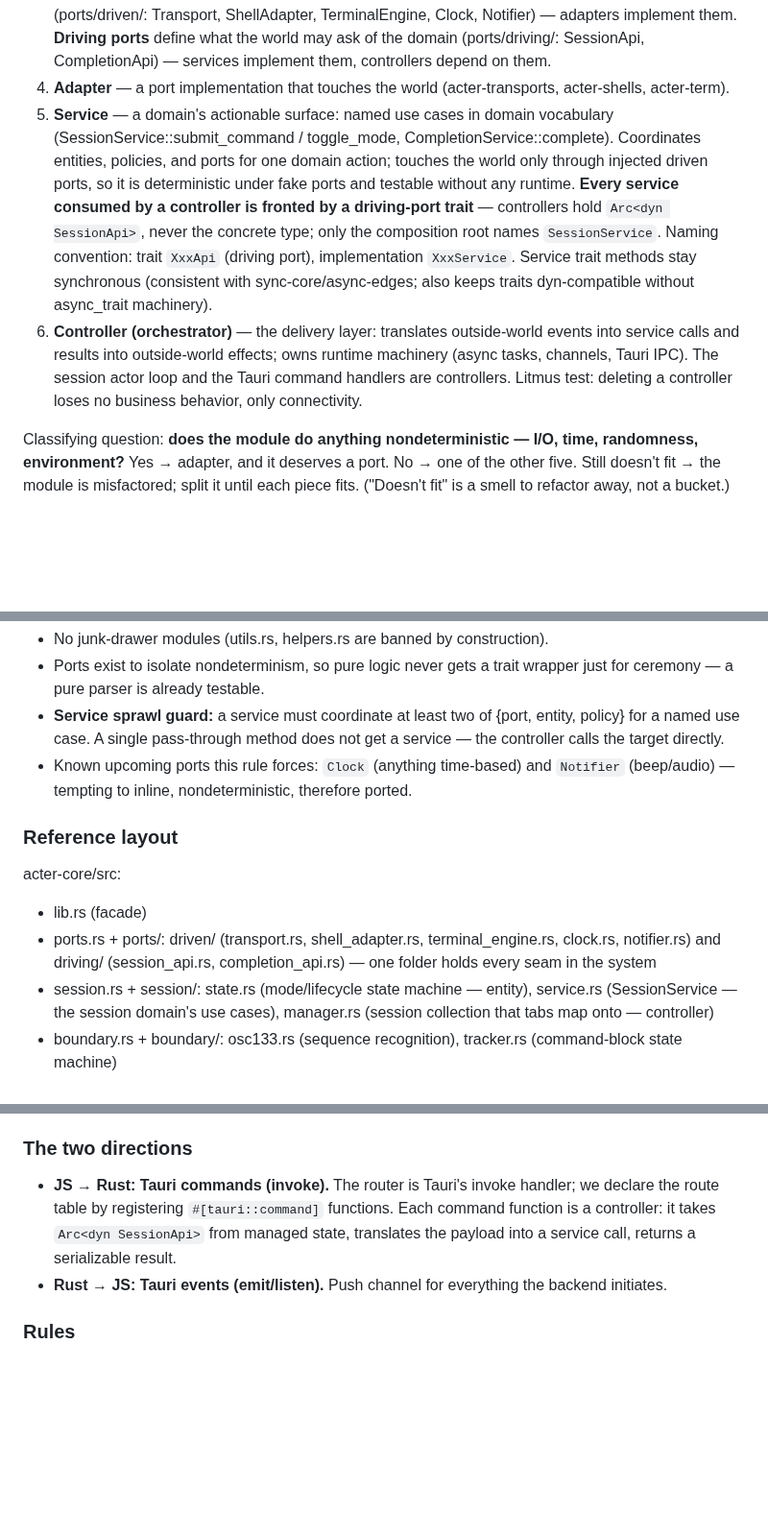
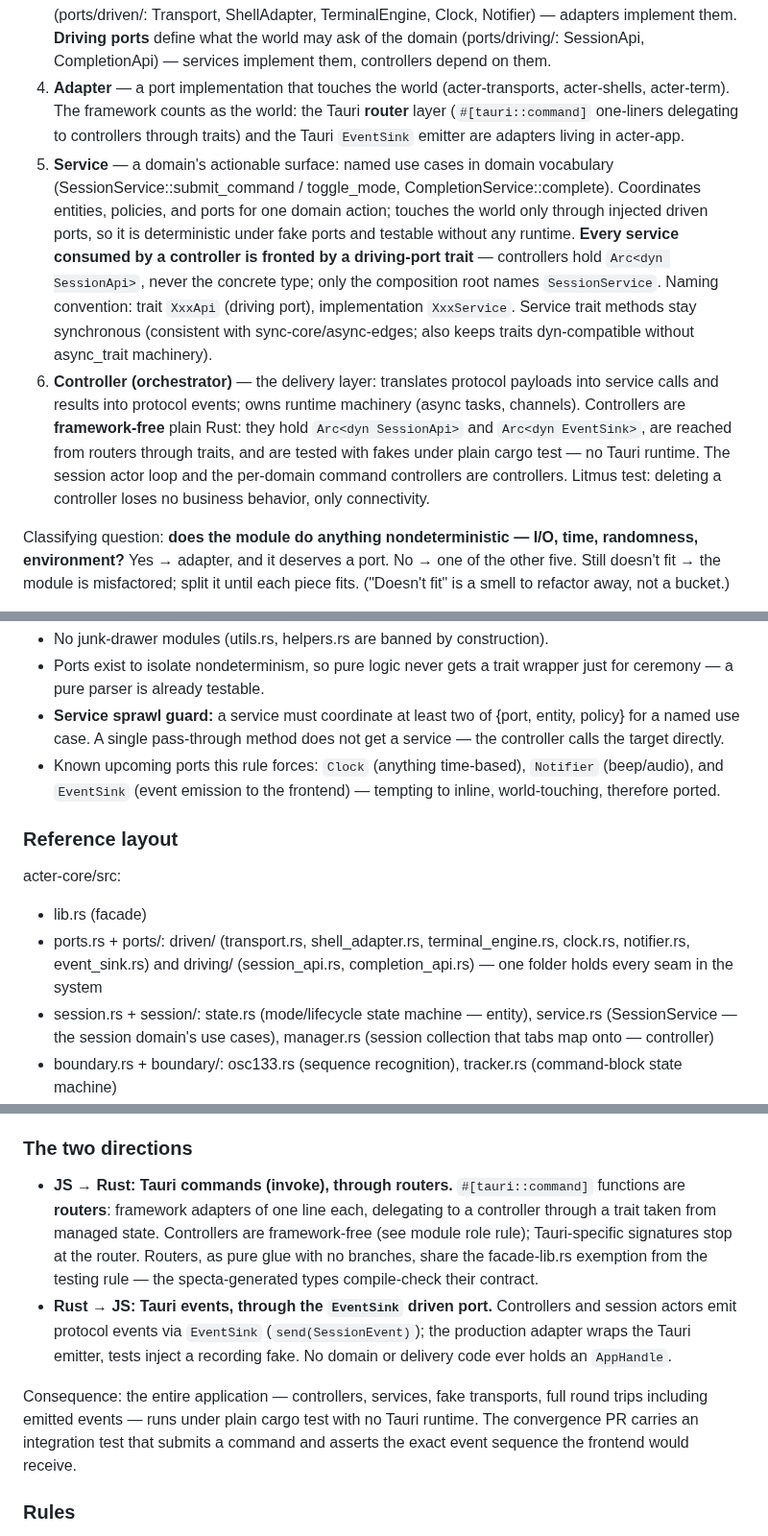
Before and after one commit to marlon-sousa/acter, a Markdown page: docs/ARCHITECTURE.md, 3 parts joined by grey strips. Shown at 96% size. Rendered like a GitHub page; blank space fills up the shorter version.

Commit message:
Decouple delivery layer from Tauri: routers + EventSink port
Tauri command functions become one-line router adapters delegating to
framework-free controllers through traits; event emission goes through
an EventSink driven port. Whole app now testable without a Tauri runtime.

Co-Authored-By: Claude Fable 5 <noreply@anthropic.com>

```diff
--- a/docs/ARCHITECTURE.md
+++ b/docs/ARCHITECTURE.md
@@ -71,7 +71,9 @@ doc comment:
    define what the world may ask of the domain (ports/driving/: SessionApi,
    CompletionApi) — services implement them, controllers depend on them.
 4. **Adapter** — a port implementation that touches the world (acter-transports,
-   acter-shells, acter-term).
+   acter-shells, acter-term). The framework counts as the world: the Tauri **router**
+   layer (`#[tauri::command]` one-liners delegating to controllers through traits)
+   and the Tauri `EventSink` emitter are adapters living in acter-app.
 5. **Service** — a domain's actionable surface: named use cases in domain vocabulary
    (SessionService::submit_command / toggle_mode, CompletionService::complete).
    Coordinates entities, policies, and ports for one domain action; touches the world
@@ -82,11 +84,13 @@ doc comment:
    convention: trait `XxxApi` (driving port), implementation `XxxService`. Service
    trait methods stay synchronous (consistent with sync-core/async-edges; also keeps
    traits dyn-compatible without async_trait machinery).
-6. **Controller (orchestrator)** — the delivery layer: translates outside-world
-   events into service calls and results into outside-world effects; owns runtime
-   machinery (async tasks, channels, Tauri IPC). The session actor loop and the Tauri
-   command handlers are controllers. Litmus test: deleting a controller loses no
-   business behavior, only connectivity.
+6. **Controller (orchestrator)** — the delivery layer: translates protocol payloads
+   into service calls and results into protocol events; owns runtime machinery
+   (async tasks, channels). Controllers are **framework-free** plain Rust: they hold
+   `Arc<dyn SessionApi>` and `Arc<dyn EventSink>`, are reached from routers through
+   traits, and are tested with fakes under plain cargo test — no Tauri runtime. The
+   session actor loop and the per-domain command controllers are controllers. Litmus
+   test: deleting a controller loses no business behavior, only connectivity.
 
 Classifying question: **does the module do anything nondeterministic — I/O, time,
 randomness, environment?** Yes → adapter, and it deserves a port. No → one of the
@@ -109,16 +113,17 @@ Consequences and guardrails:
 - **Service sprawl guard:** a service must coordinate at least two of
   {port, entity, policy} for a named use case. A single pass-through method does not
   get a service — the controller calls the target directly.
-- Known upcoming ports this rule forces: `Clock` (anything time-based) and
-  `Notifier` (beep/audio) — tempting to inline, nondeterministic, therefore ported.
+- Known upcoming ports this rule forces: `Clock` (anything time-based), `Notifier`
+  (beep/audio), and `EventSink` (event emission to the frontend) — tempting to
+  inline, world-touching, therefore ported.
 
 ### Reference layout
 
 acter-core/src:
 - lib.rs (facade)
 - ports.rs + ports/: driven/ (transport.rs, shell_adapter.rs, terminal_engine.rs,
-  clock.rs, notifier.rs) and driving/ (session_api.rs, completion_api.rs) — one
-  folder holds every seam in the system
+  clock.rs, notifier.rs, event_sink.rs) and driving/ (session_api.rs,
+  completion_api.rs) — one folder holds every seam in the system
 - session.rs + session/: state.rs (mode/lifecycle state machine — entity),
   service.rs (SessionService — the session domain's use cases), manager.rs
   (session collection that tabs map onto — controller)
@@ -168,12 +173,21 @@ silently drift.
 
 ### The two directions
 
-- **JS → Rust: Tauri commands (invoke).** The router is Tauri's invoke handler; we
-  declare the route table by registering `#[tauri::command]` functions. Each command
-  function is a controller: it takes `Arc<dyn SessionApi>` from managed state,
-  translates the payload into a service call, returns a serializable result.
-- **Rust → JS: Tauri events (emit/listen).** Push channel for everything the backend
-  initiates.
+- **JS → Rust: Tauri commands (invoke), through routers.** `#[tauri::command]`
+  functions are **routers**: framework adapters of one line each, delegating to a
+  controller through a trait taken from managed state. Controllers are framework-free
+  (see module role rule); Tauri-specific signatures stop at the router. Routers, as
+  pure glue with no branches, share the facade-lib.rs exemption from the testing
+  rule — the specta-generated types compile-check their contract.
+- **Rust → JS: Tauri events, through the `EventSink` driven port.** Controllers and
+  session actors emit protocol events via `EventSink` (`send(SessionEvent)`); the
+  production adapter wraps the Tauri emitter, tests inject a recording fake. No
+  domain or delivery code ever holds an `AppHandle`.
+
+Consequence: the entire application — controllers, services, fake transports, full
+round trips including emitted events — runs under plain cargo test with no Tauri
+runtime. The convergence PR carries an integration test that submits a command and
+asserts the exact event sequence the frontend would receive.
 
 ### Rules
 
```
